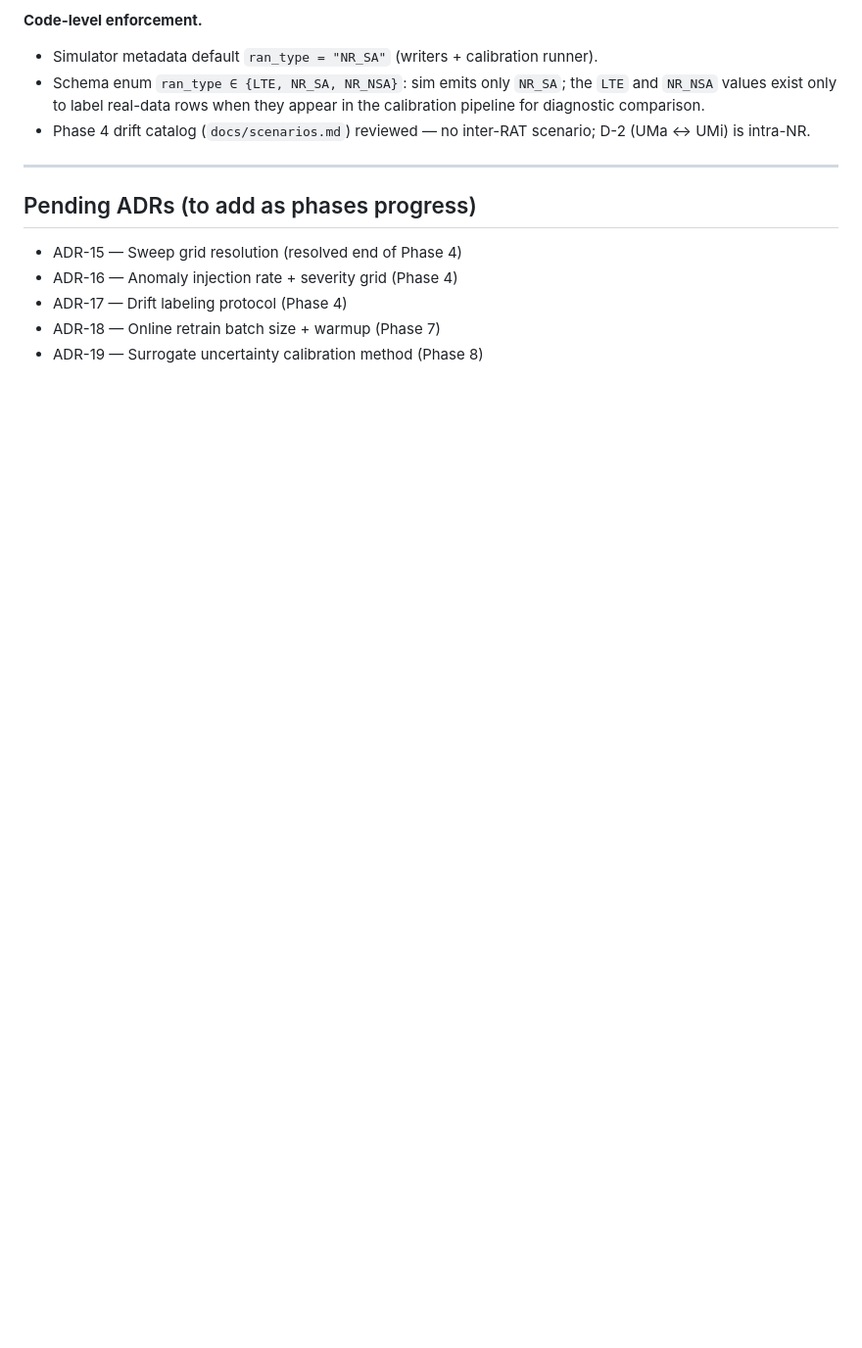
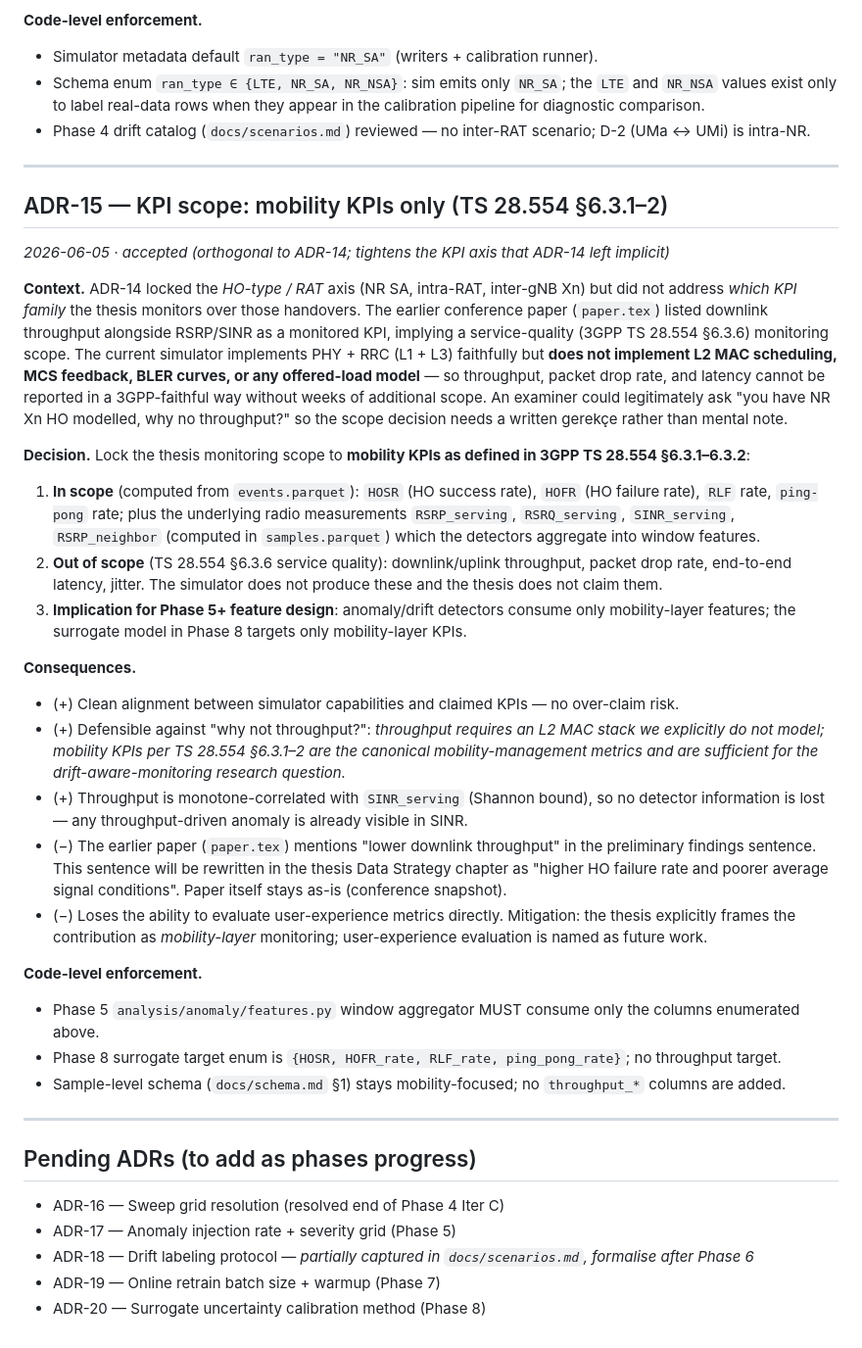
Before and after one commit to saksunger/thesis, a Markdown page: docs/design.md, the part around the change. Shown at 98% size. Rendered like a GitHub page; blank space fills up the shorter version.

```diff
--- a/docs/design.md
+++ b/docs/design.md
@@ -229,10 +229,35 @@ Both written via `parquet.write` from MATLAB Communications Toolbox / `parquetwr
 
 ---
 
+## ADR-15 — KPI scope: mobility KPIs only (TS 28.554 §6.3.1–2)
+*2026-06-05 · accepted (orthogonal to ADR-14; tightens the KPI axis that ADR-14 left implicit)*
+
+**Context.** ADR-14 locked the *HO-type / RAT* axis (NR SA, intra-RAT, inter-gNB Xn) but did not address *which KPI family* the thesis monitors over those handovers. The earlier conference paper (`paper.tex`) listed downlink throughput alongside RSRP/SINR as a monitored KPI, implying a service-quality (3GPP TS 28.554 §6.3.6) monitoring scope. The current simulator implements PHY + RRC (L1 + L3) faithfully but **does not implement L2 MAC scheduling, MCS feedback, BLER curves, or any offered-load model** — so throughput, packet drop rate, and latency cannot be reported in a 3GPP-faithful way without weeks of additional scope. An examiner could legitimately ask "you have NR Xn HO modelled, why no throughput?" so the scope decision needs a written gerekçe rather than mental note.
+
+**Decision.** Lock the thesis monitoring scope to **mobility KPIs as defined in 3GPP TS 28.554 §6.3.1–6.3.2**:
+
+1. **In scope** (computed from `events.parquet`): `HOSR` (HO success rate), `HOFR` (HO failure rate), `RLF` rate, `ping-pong` rate; plus the underlying radio measurements `RSRP_serving`, `RSRQ_serving`, `SINR_serving`, `RSRP_neighbor` (computed in `samples.parquet`) which the detectors aggregate into window features.
+2. **Out of scope** (TS 28.554 §6.3.6 service quality): downlink/uplink throughput, packet drop rate, end-to-end latency, jitter. The simulator does not produce these and the thesis does not claim them.
+3. **Implication for Phase 5+ feature design**: anomaly/drift detectors consume only mobility-layer features; the surrogate model in Phase 8 targets only mobility-layer KPIs.
+
+**Consequences.**
+- (+) Clean alignment between simulator capabilities and claimed KPIs — no over-claim risk.
+- (+) Defensible against "why not throughput?": *throughput requires an L2 MAC stack we explicitly do not model; mobility KPIs per TS 28.554 §6.3.1–2 are the canonical mobility-management metrics and are sufficient for the drift-aware-monitoring research question.*
+- (+) Throughput is monotone-correlated with `SINR_serving` (Shannon bound), so no detector information is lost — any throughput-driven anomaly is already visible in SINR.
+- (−) The earlier paper (`paper.tex`) mentions "lower downlink throughput" in the preliminary findings sentence. This sentence will be rewritten in the thesis Data Strategy chapter as "higher HO failure rate and poorer average signal conditions". Paper itself stays as-is (conference snapshot).
+- (−) Loses the ability to evaluate user-experience metrics directly. Mitigation: the thesis explicitly frames the contribution as *mobility-layer* monitoring; user-experience evaluation is named as future work.
+
+**Code-level enforcement.**
+- Phase 5 `analysis/anomaly/features.py` window aggregator MUST consume only the columns enumerated above.
+- Phase 8 surrogate target enum is `{HOSR, HOFR_rate, RLF_rate, ping_pong_rate}`; no throughput target.
+- Sample-level schema (`docs/schema.md` §1) stays mobility-focused; no `throughput_*` columns are added.
+
+---
+
 ## Pending ADRs (to add as phases progress)
 
-- ADR-15 — Sweep grid resolution (resolved end of Phase 4)
-- ADR-16 — Anomaly injection rate + severity grid (Phase 4)
-- ADR-17 — Drift labeling protocol (Phase 4)
-- ADR-18 — Online retrain batch size + warmup (Phase 7)
-- ADR-19 — Surrogate uncertainty calibration method (Phase 8)
+- ADR-16 — Sweep grid resolution (resolved end of Phase 4 Iter C)
+- ADR-17 — Anomaly injection rate + severity grid (Phase 5)
+- ADR-18 — Drift labeling protocol — *partially captured in `docs/scenarios.md`, formalise after Phase 6*
+- ADR-19 — Online retrain batch size + warmup (Phase 7)
+- ADR-20 — Surrogate uncertainty calibration method (Phase 8)
```
Also changed, not shown: docs/plan.md (+19 -10 lines).
